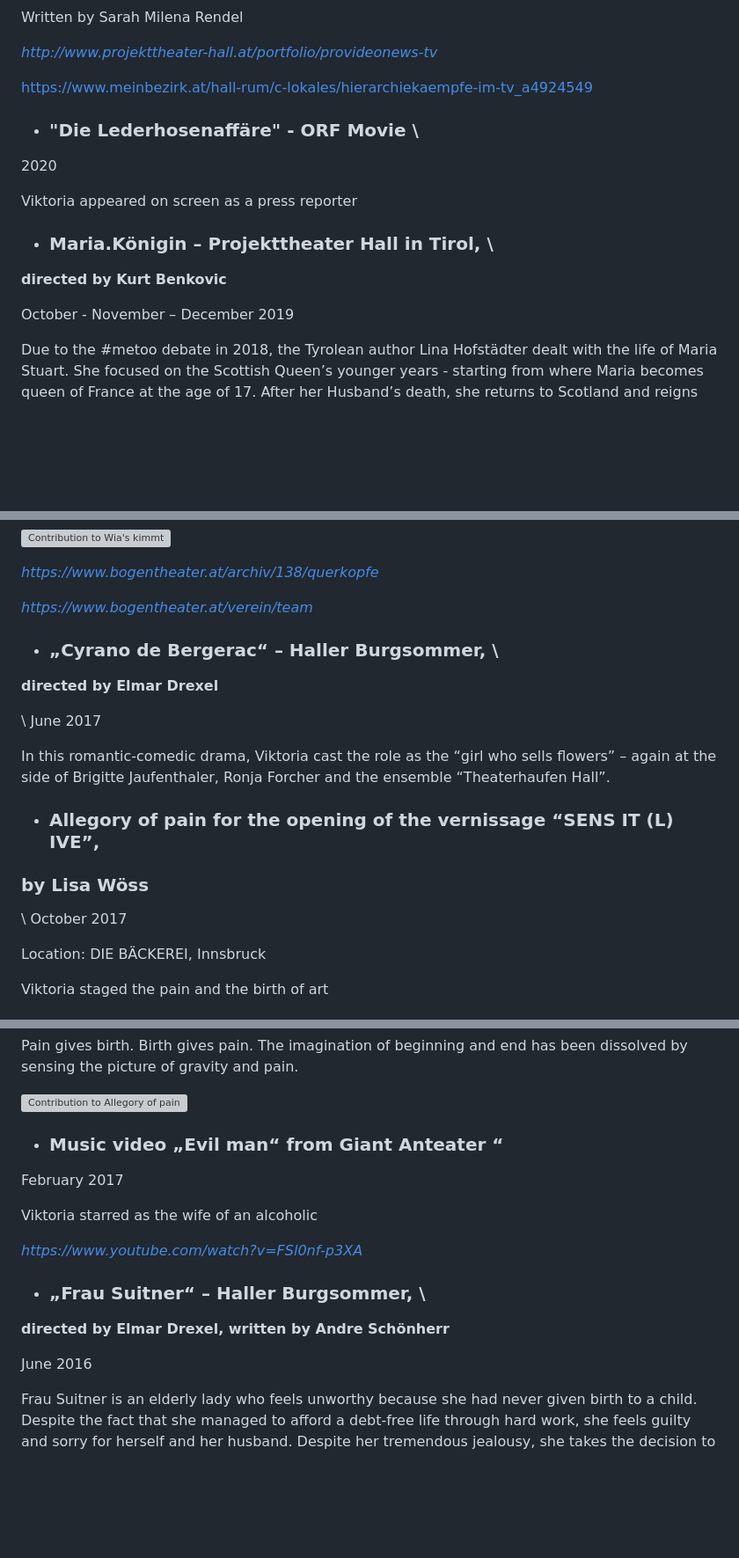
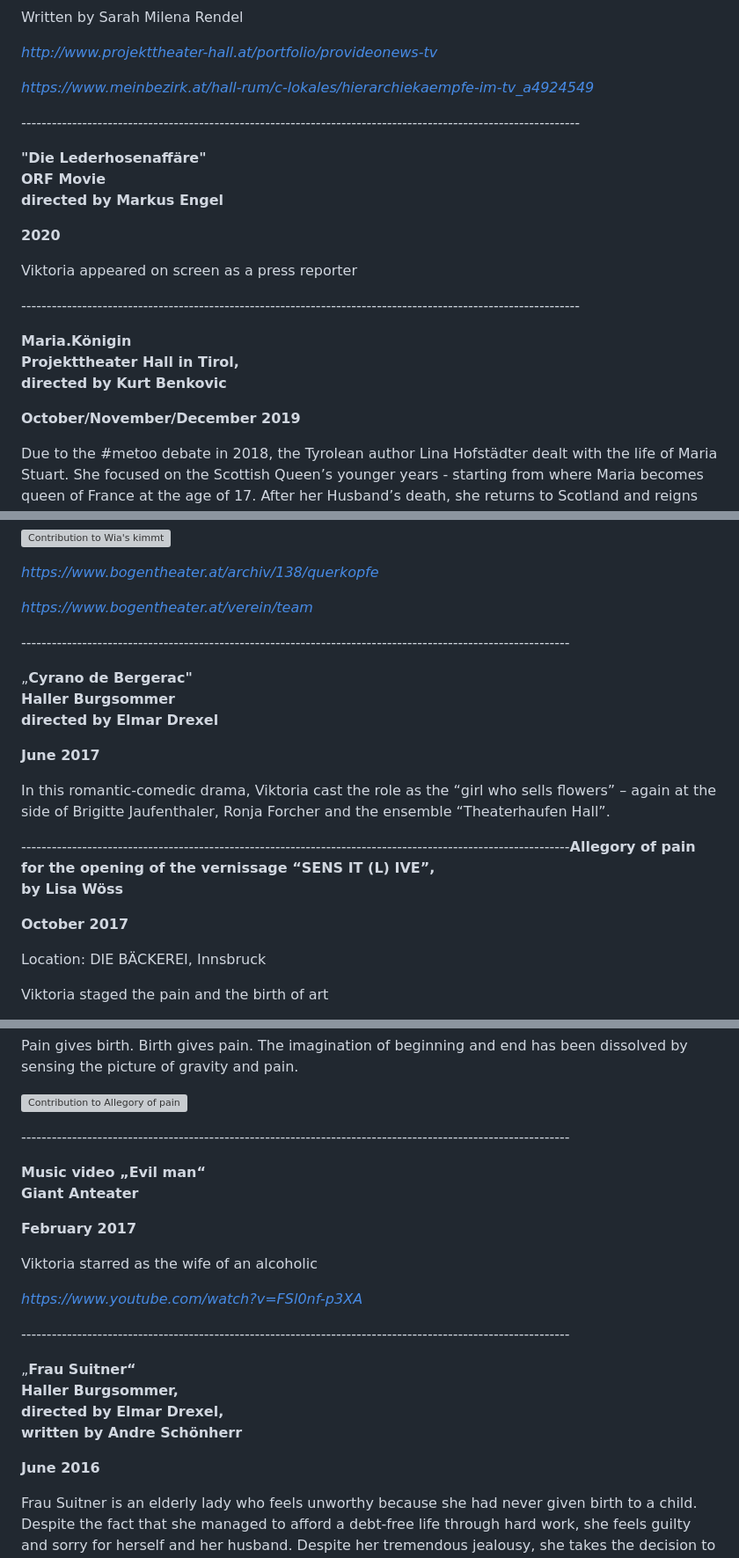
Before and after one commit to bodhicougar/viktoria-castellano, a Markdown page: src/pages/theatre-roles-filmography.md, 3 parts joined by grey strips. Shown at 88% size. Drawn GitHub-style; blank space fills up the shorter version; grey boxes are pictures that could not be loaded.

```diff
--- a/src/pages/theatre-roles-filmography.md
+++ b/src/pages/theatre-roles-filmography.md
@@ -143,19 +182,29 @@ Written by Sarah Milena Rendel
 
 *<http://www.projekttheater-hall.at/portfolio/provideonews-tv>*
 
-https://www.meinbezirk.at/hall-rum/c-lokales/hierarchiekaempfe-im-tv_a4924549
+*https://www.meinbezirk.at/hall-rum/c-lokales/hierarchiekaempfe-im-tv_a4924549*
 
-* ### "Die Lederhosenaffäre" - ORF Movie \
 
-2020
+
+*\-﻿-------------------------------------------------------------------------------------------------------------*
+
+**"Die Lederhosenaffäre"** \
+**ORF Movie**\
+**d﻿irected by Markus Engel**
+
+**2020**
 
 Viktoria appeared on screen as a press reporter
 
-* ### **Maria.Königin – Projekttheater Hall in Tirol,** \
 
+
+\-﻿-------------------------------------------------------------------------------------------------------------
+
+**Maria.Königin** \
+**Projekttheater Hall in Tirol,** \
 **directed by Kurt Benkovic**
 
-October - November – December 2019
+**October/November/December 2019**
 
  Due to the #metoo debate in 2018, the Tyrolean author Lina Hofstädter dealt with the life of Maria  Stuart. She focused on the Scottish Queen’s younger years - starting from where Maria becomes queen of France at the age of 17. After her Husband’s death, she returns to Scotland and reigns there until she has to flee to England at the age of 26. In the 16th century, Scotland and England were both ruled by women. Folks and nobility considered this as a violation to the natural order – where the man is the crown of creation and head of the family. A woman must submit to his will.
 
@@ -265,19 +316,24 @@ Written by
 
 *<https://www.bogentheater.at/verein/team>*
 
-* ### „**Cyrano de Bergerac“ – Haller Burgsommer,** \
 
+
+\-﻿-----------------------------------------------------------------------------------------------------------
+
+„**Cyrano de Bergerac"**\
+**Haller Burgsommer**  \
 **directed by Elmar Drexel**
 
-\ June 2017
+**June 2017**
 
 In this romantic-comedic drama, Viktoria cast the role as the “girl who sells flowers” – again at the side of Brigitte Jaufenthaler, Ronja Forcher and the ensemble “Theaterhaufen Hall”.
 
-* ### **Allegory of pain for the opening of the vernissage “SENS IT (L) IVE”,**
 
-### **by Lisa Wöss**
 
-\    October 2017
+\-﻿-----------------------------------------------------------------------------------------------------------**Allegory of pain for the opening of the vernissage “SENS IT (L) IVE”,**\
+**by Lisa Wöss**
+
+**October 2017**
 
 Location: DIE BÄCKEREI, Innsbruck
 
@@ -311,19 +367,25 @@ Pain gives birth. Birth gives pain. The imagination of beginning and end has bee
 
 ![Contribution to Allegory of pain]()
 
-* ### **Music video „Evil man“ from Giant Anteater “**
+\-﻿-----------------------------------------------------------------------------------------------------------
 
-February 2017
+**Music video „Evil man“** \
+**Giant Anteater**
+
+**February 2017**
 
 Viktoria starred as the wife of an alcoholic
 
 *<https://www.youtube.com/watch?v=FSl0nf-p3XA>*
 
-* ### „**Frau Suitner“ – Haller Burgsommer,** \
+\-﻿-----------------------------------------------------------------------------------------------------------
 
-**directed by Elmar Drexel, written by Andre Schönherr**
+„**Frau Suitner“** \
+**Haller Burgsommer,**\
+**directed by Elmar Drexel,** \
+**written by Andre Schönherr**
 
- June 2016
+ **June 2016**
 
 Frau Suitner is an elderly lady who feels unworthy because she had never given birth to a child. Despite the fact that she managed to afford a debt-free life through hard work, she feels guilty and sorry for herself and her husband. Despite her tremendous jealousy, she takes the decision to drive him towards a girlish young woman - so at least he can have his own family.
 
```
Also changed, not shown: other parts of src/pages/theatre-roles-filmography.md (+57 -16 lines).
